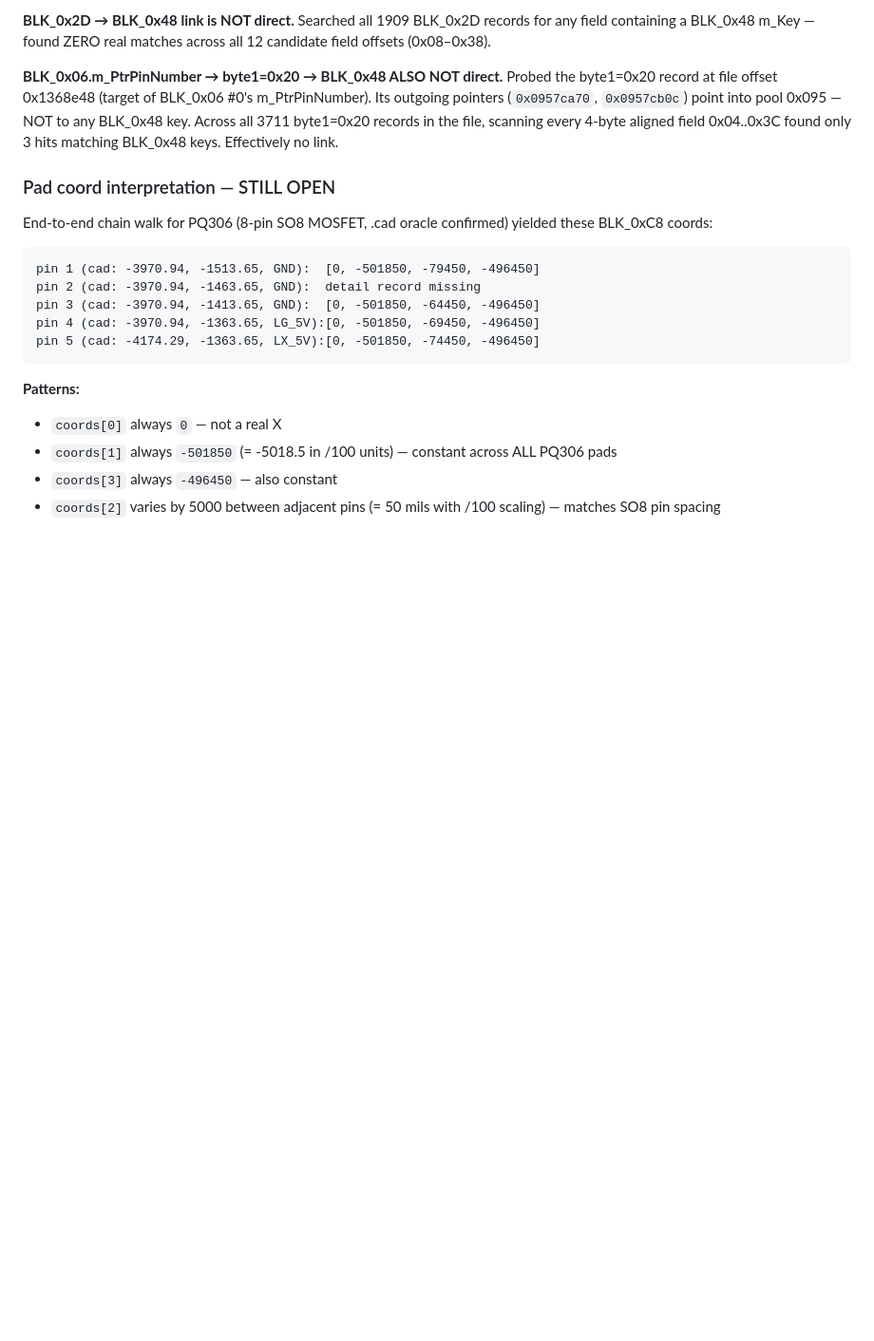
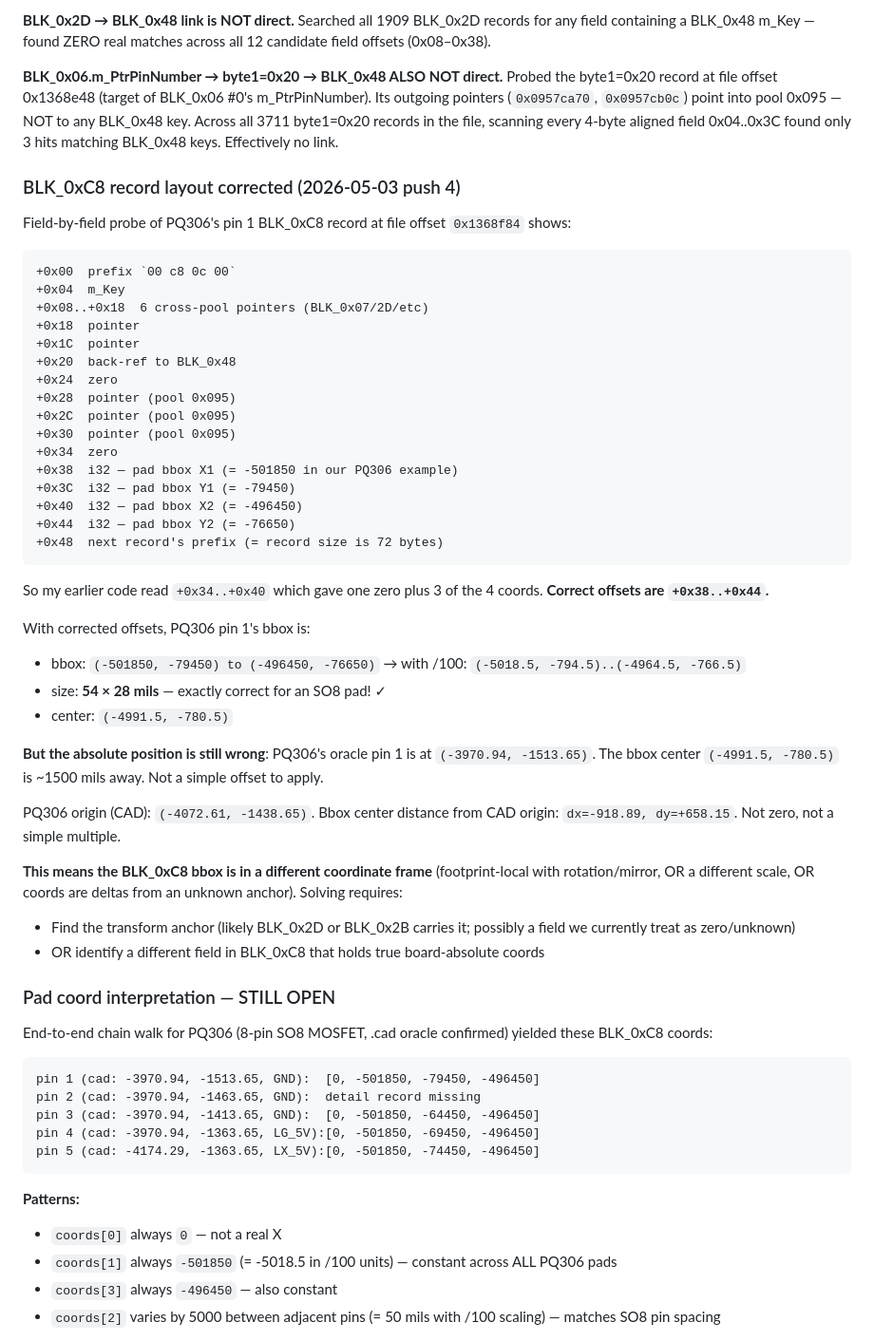
Before and after one commit to AlexeyInwerp/BoardRipper, a Markdown page: docs/formats/ALLEGRO_V15_FORMAT.md, the part around the change. Shown at 95% size. Rendered like a GitHub page; blank space fills up the shorter version.

Commit message:
docs(allegro-v15): BLK_0xC8 bbox at +0x38..+0x44 (size matches), but in footprint-local frame

````diff
--- a/docs/formats/ALLEGRO_V15_FORMAT.md
+++ b/docs/formats/ALLEGRO_V15_FORMAT.md
@@ -213,6 +213,44 @@ Total fixed-stride: **24 bytes**.
 
 **BLK_0x06.m_PtrPinNumber → byte1=0x20 → BLK_0x48 ALSO NOT direct.** Probed the byte1=0x20 record at file offset 0x1368e48 (target of BLK_0x06 #0's m_PtrPinNumber). Its outgoing pointers (`0x0957ca70`, `0x0957cb0c`) point into pool 0x095 — NOT to any BLK_0x48 key. Across all 3711 byte1=0x20 records in the file, scanning every 4-byte aligned field 0x04..0x3C found only 3 hits matching BLK_0x48 keys. Effectively no link.
 
+### BLK_0xC8 record layout corrected (2026-05-03 push 4)
+
+Field-by-field probe of PQ306's pin 1 BLK_0xC8 record at file offset `0x1368f84` shows:
+```
++0x00  prefix `00 c8 0c 00`
++0x04  m_Key
++0x08..+0x18  6 cross-pool pointers (BLK_0x07/2D/etc)
++0x18  pointer
++0x1C  pointer
++0x20  back-ref to BLK_0x48
++0x24  zero
++0x28  pointer (pool 0x095)
++0x2C  pointer (pool 0x095)
++0x30  pointer (pool 0x095)
++0x34  zero
++0x38  i32 — pad bbox X1 (= -501850 in our PQ306 example)
++0x3C  i32 — pad bbox Y1 (= -79450)
++0x40  i32 — pad bbox X2 (= -496450)
++0x44  i32 — pad bbox Y2 (= -76650)
++0x48  next record's prefix (= record size is 72 bytes)
+```
+
+So my earlier code read `+0x34..+0x40` which gave one zero plus 3 of the 4 coords. **Correct offsets are `+0x38..+0x44`.**
+
+With corrected offsets, PQ306 pin 1's bbox is:
+- bbox: `(-501850, -79450) to (-496450, -76650)` → with /100: `(-5018.5, -794.5)..(-4964.5, -766.5)`
+- size: **54 × 28 mils** — exactly correct for an SO8 pad! ✓
+- center: `(-4991.5, -780.5)`
+
+**But the absolute position is still wrong**: PQ306's oracle pin 1 is at `(-3970.94, -1513.65)`. The bbox center `(-4991.5, -780.5)` is ~1500 mils away. Not a simple offset to apply.
+
+PQ306 origin (CAD): `(-4072.61, -1438.65)`.
+Bbox center distance from CAD origin: `dx=-918.89, dy=+658.15`. Not zero, not a simple multiple.
+
+**This means the BLK_0xC8 bbox is in a different coordinate frame** (footprint-local with rotation/mirror, OR a different scale, OR coords are deltas from an unknown anchor). Solving requires:
+- Find the transform anchor (likely BLK_0x2D or BLK_0x2B carries it; possibly a field we currently treat as zero/unknown)
+- OR identify a different field in BLK_0xC8 that holds true board-absolute coords
+
 ### Pad coord interpretation — STILL OPEN
 
 End-to-end chain walk for PQ306 (8-pin SO8 MOSFET, .cad oracle confirmed) yielded these BLK_0xC8 coords:
````
